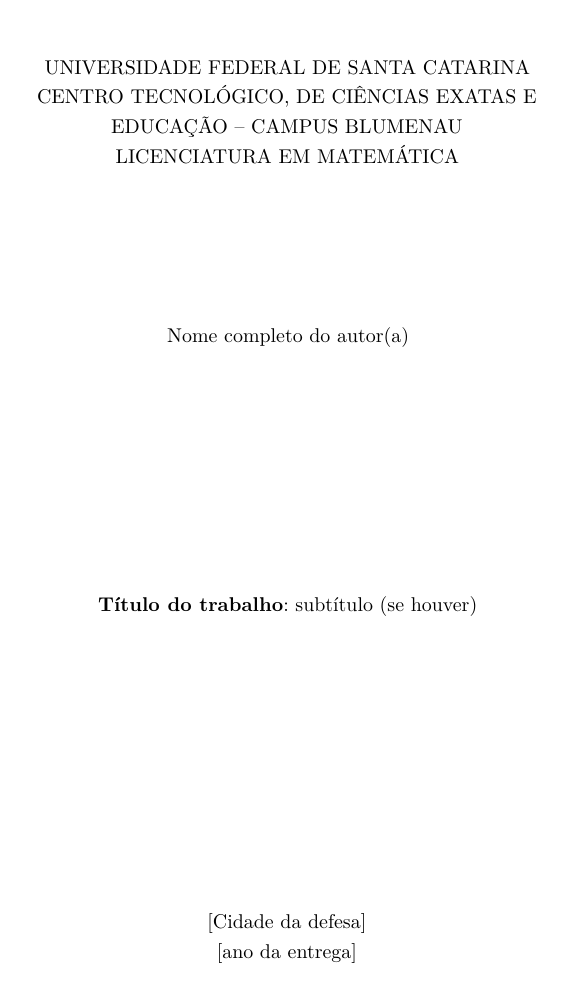
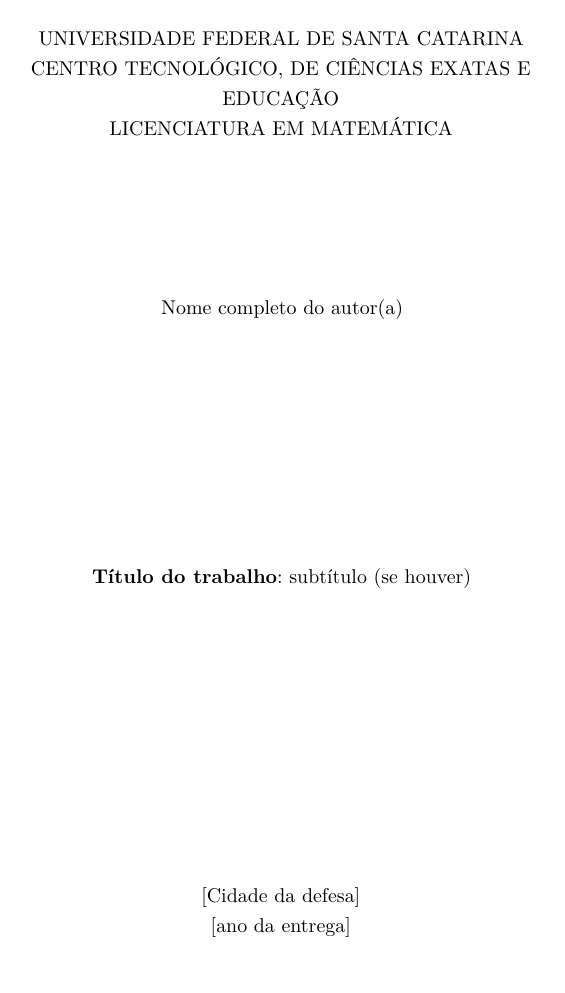
Before and after one commit to lrsantos11/ufscbnumattcc, a LaTeX thesis (main.tex, which reads setup/ufsctccA5.sty): page 1 of 27. Compiled offline with pdfLaTeX.

Commit message:
updates papersize

```diff
--- a/main.tex
+++ b/main.tex
@@ -36,43 +36,6 @@
 \addbibresource{aftertext/references.bib} % Seus arquivos de referências
 
 % ---
-% Filtering and Mapping Bibliographies
-% ---
-\DeclareSourcemap{
-	\maps[datatype=bibtex]{
-		% remove fields that are always useless
-		\map{
-			\step[fieldset=abstract, null]
-			\step[fieldset=pagetotal, null]
-		}
-		% remove URLs for types that are primarily printed
-%		\map{
-%			\pernottype{software}
-%			\pernottype{online}
-%			\pernottype{report}
-%			\pernottype{techreport}
-%			\pernottype{standard}
-%			\pernottype{manual}
-%			\pernottype{misc}
-%			\step[fieldset=url, null]
-%			\step[fieldset=urldate, null]
-%		}
-		\map{
-			\pertype{inproceedings}
-			% remove mostly redundant conference information
-			\step[fieldset=venue, null]
-			\step[fieldset=eventdate, null]
-			\step[fieldset=eventtitle, null]
-			% do not show ISBN for proceedings
-			\step[fieldset=isbn, null]
-			% Citavi bug
-			\step[fieldset=volume, null]
-		}
-	}
-}
-% ---
-
-% ---
 % Informações de dados para CAPA e FOLHA DE ROSTO
 % ---
 % FIXME Substituir 'Nome completo do autor' pelo seu nome.
@@ -89,7 +52,7 @@
 % \orientador[Orientadora]{Nome da orientadora, Dra.}
 % FIXME Substituir 'XXXXXX' pelo nome do seu
 % coorientador. Caso não tenha coorientador, comente a linha a seguir.
-\coorientador{Prof. XXXXXX, Dr.}
+% \coorientador{Prof. XXXXXX, Dr.}
 % FIXME Se for coorientado por uma mulher, comente a linha acima e descomente a linha a seguir.
 % \coorientador[Coorientadora]{XXXXXX, Dra.}
 % FIXME Substituir '[ano]' pelo ano (ano) em que seu trabalho foi defendido.
@@ -108,10 +71,10 @@
 % FIXME Substituir 'Programa de Pós-Graduação em XXXXXX' pela curso adequado.
 \curso{Licenciatura em Matemática}
 % FIXME Substituir 'Campus XXXXXX ou Centro de XXXXXX' pelo campus ou centro adequado.
-\centro{Centro Tecnológico, de Ciências Exatas e Educação -- Campus Blumenau}
+\centro{Centro Tecnológico, de Ciências Exatas e Educação}
 \preambulo
 {%
-\imprimirtipotrabalho~em~\imprimircurso~do~\imprimircentro~da~\imprimirinstituicao~para~a~obtenção~do~título~de~\imprimirformacao.
+\imprimirtipotrabalho~em~\imprimircurso~do \imprimircentro~da \imprimirinstituicao~para a~obtenção~do~título~de~\imprimirformacao.
 }
 % ---
 
--- a/setup/ufsctccA5.sty
+++ b/setup/ufsctccA5.sty
@@ -53,6 +53,8 @@
 ]{glossaries}
 \RequirePackage{amsmath,mathtools}
 \RequirePackage{bm}
+\RequirePackage{geometry}
+\geometry{a5paper, inner=2.5cm, outer=1.75cm, top=2.5cm,bottom=2.5cm}
 % ---
 
 % ---
@@ -218,6 +220,11 @@
 \newcommand{\curso}[1]{\renewcommand{\imprimircurso}{#1}}
 
 
+\providecommand{\imprimirdepartamento}{}
+\newcommand{\departamento}[1]{\renewcommand{\imprimirdepartamento}{#1}}
+
+
+
 \providecommand{\imprimirprograma}{}
 \newcommand{\programa}[1]{\renewcommand{\imprimirprograma}{#1}}
 
@@ -292,7 +299,7 @@
 % Espaçamentos entre linhas e parágrafos
 % ---
 % O tamanho do parágrafo é dado por:
-\setlength{\parindent}{1.25cm}
+\setlength{\parindent}{1cm}
 % Controle do espaçamento entre um parágrafo e outro:
 \setlength{\parskip}{0.0cm}  % tente também \onelineskip
 % Espaçamento depois do título
@@ -399,7 +406,7 @@
 	\vspace*{\fill}
 	%\vspace*{5cm}%4
 	\abntex@ifnotempty{\imprimirpreambulo}{%
-		\begin{adjustwidth*}{4cm}{}%8.5
+		\begin{adjustwidth*}{5cm}{}%8.5
 			%\SingleSpacing
 			{\footnotesize
 				\begin{SingleSpace}
```
Also changed, not shown: beforetext/beforetext.tex (+1 -1 lines), main.tex (2 more changed lines).
